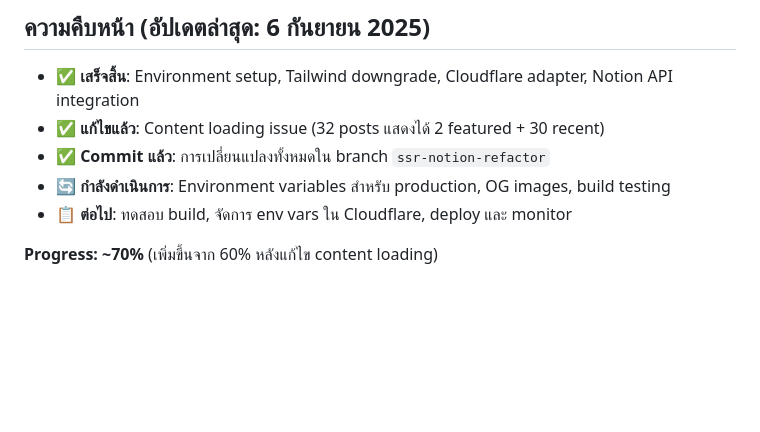
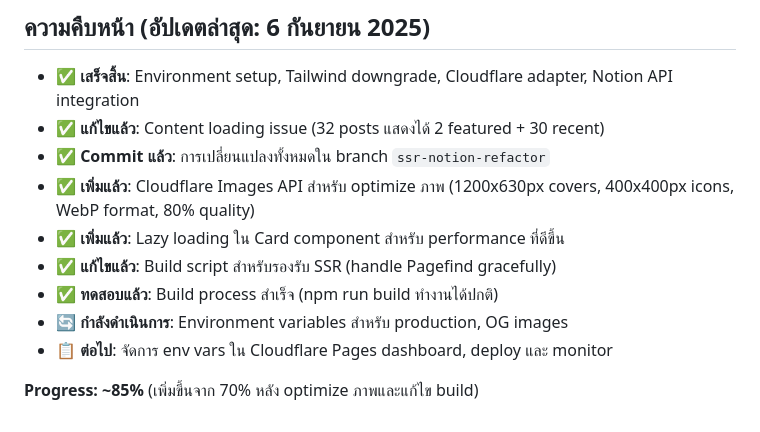
Before and after one commit to pickyzz/blog-rebuild, a Markdown page: SSR_MIGRATION_PLAN.md, the part around the change printed below. Drawn GitHub-style; blank space fills up the shorter version.

Commit message:
Update migration plan - build testing completed, image optimization added

```diff
--- a/SSR_MIGRATION_PLAN.md
+++ b/SSR_MIGRATION_PLAN.md
@@ -112,7 +112,11 @@
 - ✅ **เสร็จสิ้น**: Environment setup, Tailwind downgrade, Cloudflare adapter, Notion API integration
 - ✅ **แก้ไขแล้ว**: Content loading issue (32 posts แสดงได้ 2 featured + 30 recent)
 - ✅ **Commit แล้ว**: การเปลี่ยนแปลงทั้งหมดใน branch `ssr-notion-refactor`
-- 🔄 **กำลังดำเนินการ**: Environment variables สำหรับ production, OG images, build testing
-- 📋 **ต่อไป**: ทดสอบ build, จัดการ env vars ใน Cloudflare, deploy และ monitor
+- ✅ **เพิ่มแล้ว**: Cloudflare Images API สำหรับ optimize ภาพ (1200x630px covers, 400x400px icons, WebP format, 80% quality)
+- ✅ **เพิ่มแล้ว**: Lazy loading ใน Card component สำหรับ performance ที่ดีขึ้น
+- ✅ **แก้ไขแล้ว**: Build script สำหรับรองรับ SSR (handle Pagefind gracefully)
+- ✅ **ทดสอบแล้ว**: Build process สำเร็จ (npm run build ทำงานได้ปกติ)
+- 🔄 **กำลังดำเนินการ**: Environment variables สำหรับ production, OG images
+- 📋 **ต่อไป**: จัดการ env vars ใน Cloudflare Pages dashboard, deploy และ monitor
 
-**Progress: ~70%** (เพิ่มขึ้นจาก 60% หลังแก้ไข content loading)
+**Progress: ~85%** (เพิ่มขึ้นจาก 70% หลัง optimize ภาพและแก้ไข build)
```
Also changed, not shown: other parts of SSR_MIGRATION_PLAN.md (+1 -1 lines).
